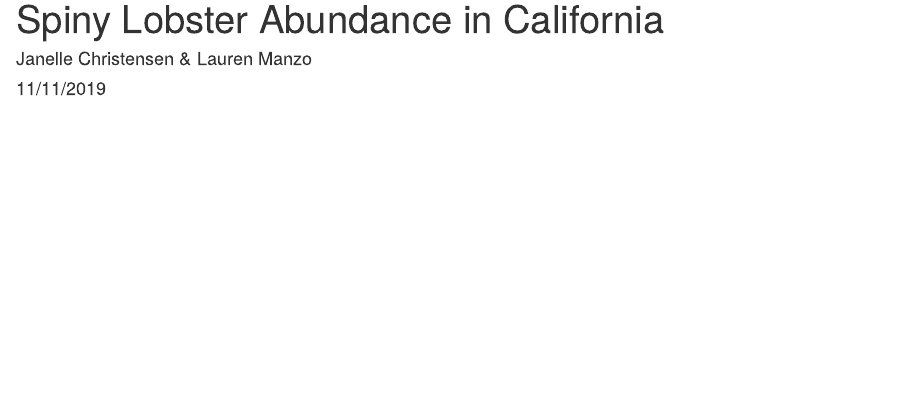
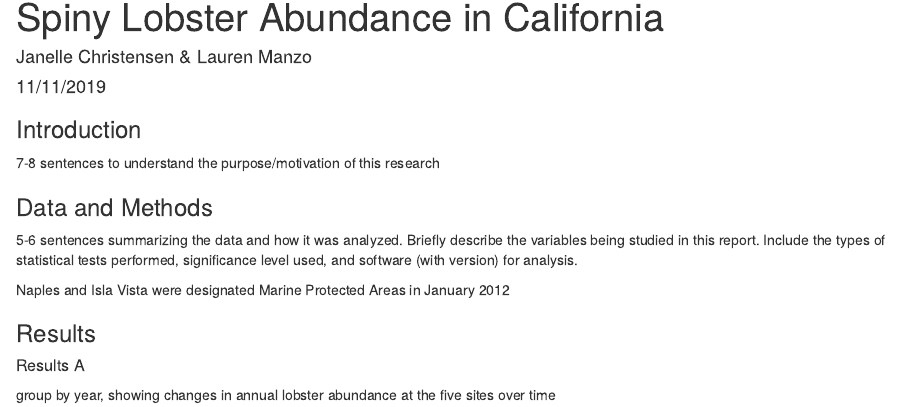
Before and after one commit to Janelle88/assign_4_lm_jc, an R Markdown document (esm_206_assign_4_lm_jc.Rmd): the page in a window 1100 px wide, from its top. Rendered offline with R 4.5, knitr and Pandoc, with nearby package versions.

Commit message:
created summary

````diff
--- a/esm_206_assign_4_lm_jc.Rmd
+++ b/esm_206_assign_4_lm_jc.Rmd
@@ -8,3 +8,19 @@ output: html_document
 ```{r setup, include=FALSE}
 knitr::opts_chunk$set(echo = TRUE, warning = FALSE, message = FALSE)
 ```
+
+### Introduction
+
+7-8 sentences to understand the purpose/motivation of this research
+
+### Data and Methods
+
+5-6 sentences summarizing the data and how it was analyzed. Briefly describe the variables being studied in this report. Include the types of statistical tests performed, significance level used, and software (with version) for analysis.
+
+Naples and Isla Vista were designated Marine Protected Areas in January 2012
+
+### Results
+
+##### Results A
+
+group by year, showing changes in annual lobster abundance at the five sites over time
````
